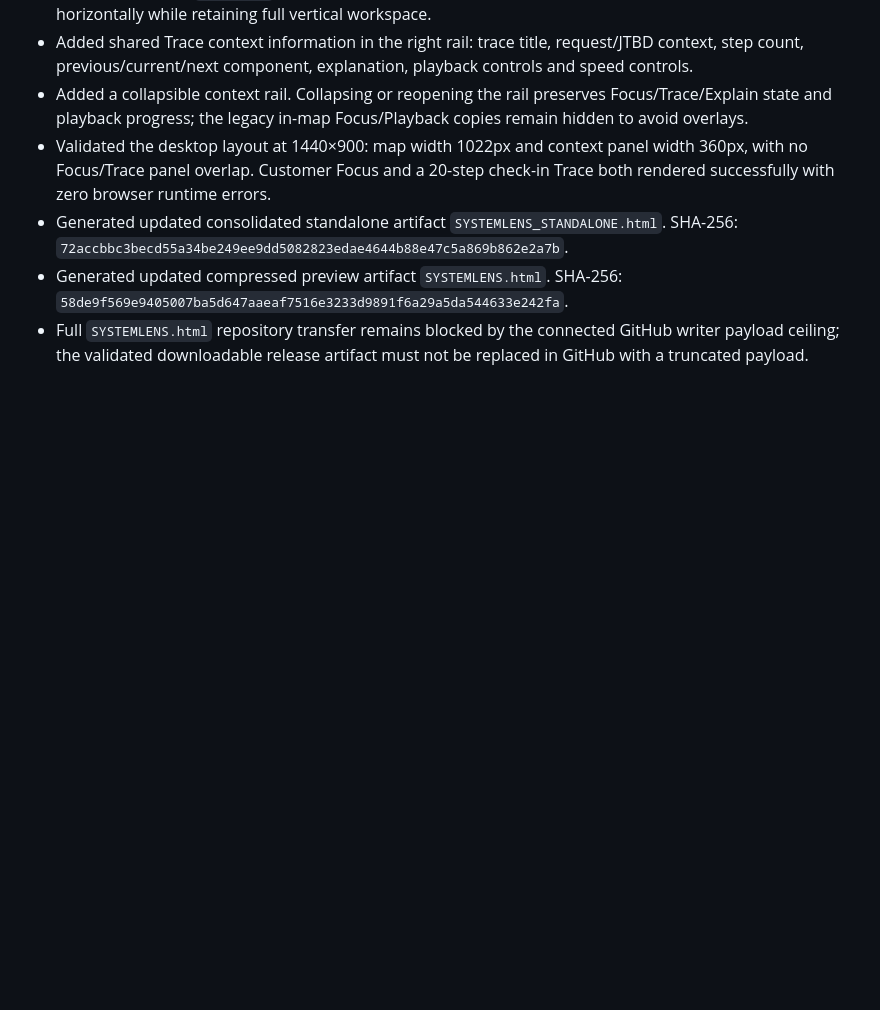
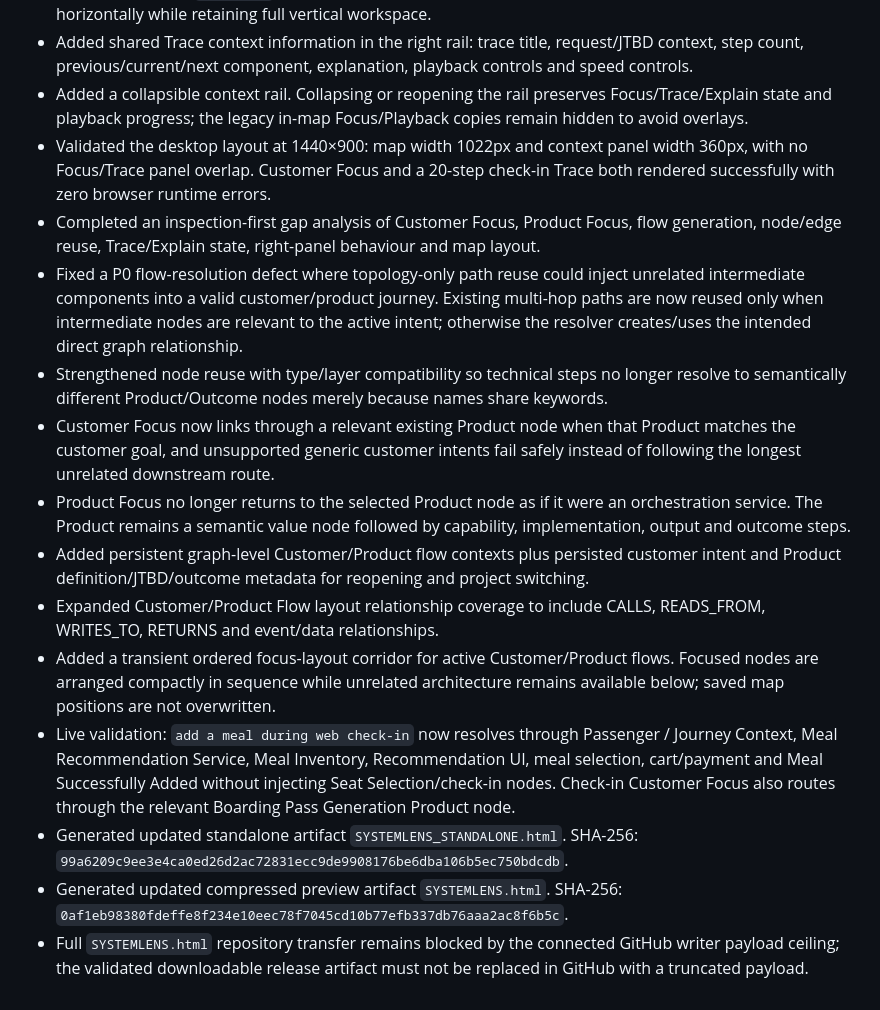
Before and after one commit to sabziidea/Sadgu, a Markdown page: SystemLens/docs/CHANGELOG.md, the part around the change. GitHub-like rendering; blank space fills up the shorter version.

Commit message:
fix(systemlens): correct focus flow resolution and semantic layout

```diff
--- a/SystemLens/docs/CHANGELOG.md
+++ b/SystemLens/docs/CHANGELOG.md
@@ -13,6 +13,15 @@
 - Added shared Trace context information in the right rail: trace title, request/JTBD context, step count, previous/current/next component, explanation, playback controls and speed controls.
 - Added a collapsible context rail. Collapsing or reopening the rail preserves Focus/Trace/Explain state and playback progress; the legacy in-map Focus/Playback copies remain hidden to avoid overlays.
 - Validated the desktop layout at 1440×900: map width 1022px and context panel width 360px, with no Focus/Trace panel overlap. Customer Focus and a 20-step check-in Trace both rendered successfully with zero browser runtime errors.
-- Generated updated consolidated standalone artifact `SYSTEMLENS_STANDALONE.html`. SHA-256: `72accbbc3becd55a34be249ee9dd5082823edae4644b88e47c5a869b862e2a7b`.
-- Generated updated compressed preview artifact `SYSTEMLENS.html`. SHA-256: `58de9f569e9405007ba5d647aaeaf7516e3233d9891f6a29a5da544633e242fa`.
+- Completed an inspection-first gap analysis of Customer Focus, Product Focus, flow generation, node/edge reuse, Trace/Explain state, right-panel behaviour and map layout.
+- Fixed a P0 flow-resolution defect where topology-only path reuse could inject unrelated intermediate components into a valid customer/product journey. Existing multi-hop paths are now reused only when intermediate nodes are relevant to the active intent; otherwise the resolver creates/uses the intended direct graph relationship.
+- Strengthened node reuse with type/layer compatibility so technical steps no longer resolve to semantically different Product/Outcome nodes merely because names share keywords.
+- Customer Focus now links through a relevant existing Product node when that Product matches the customer goal, and unsupported generic customer intents fail safely instead of following the longest unrelated downstream route.
+- Product Focus no longer returns to the selected Product node as if it were an orchestration service. The Product remains a semantic value node followed by capability, implementation, output and outcome steps.
+- Added persistent graph-level Customer/Product flow contexts plus persisted customer intent and Product definition/JTBD/outcome metadata for reopening and project switching.
+- Expanded Customer/Product Flow layout relationship coverage to include CALLS, READS_FROM, WRITES_TO, RETURNS and event/data relationships.
+- Added a transient ordered focus-layout corridor for active Customer/Product flows. Focused nodes are arranged compactly in sequence while unrelated architecture remains available below; saved map positions are not overwritten.
+- Live validation: `add a meal during web check-in` now resolves through Passenger / Journey Context, Meal Recommendation Service, Meal Inventory, Recommendation UI, meal selection, cart/payment and Meal Successfully Added without injecting Seat Selection/check-in nodes. Check-in Customer Focus also routes through the relevant Boarding Pass Generation Product node.
+- Generated updated standalone artifact `SYSTEMLENS_STANDALONE.html`. SHA-256: `99a6209c9ee3e4ca0ed26d2ac72831ecc9de9908176be6dba106b5ec750bdcdb`.
+- Generated updated compressed preview artifact `SYSTEMLENS.html`. SHA-256: `0af1eb98380fdeffe8f234e10eec78f7045cd10b77efb337db76aaa2ac8f6b5c`.
 - Full `SYSTEMLENS.html` repository transfer remains blocked by the connected GitHub writer payload ceiling; the validated downloadable release artifact must not be replaced in GitHub with a truncated payload.
```
